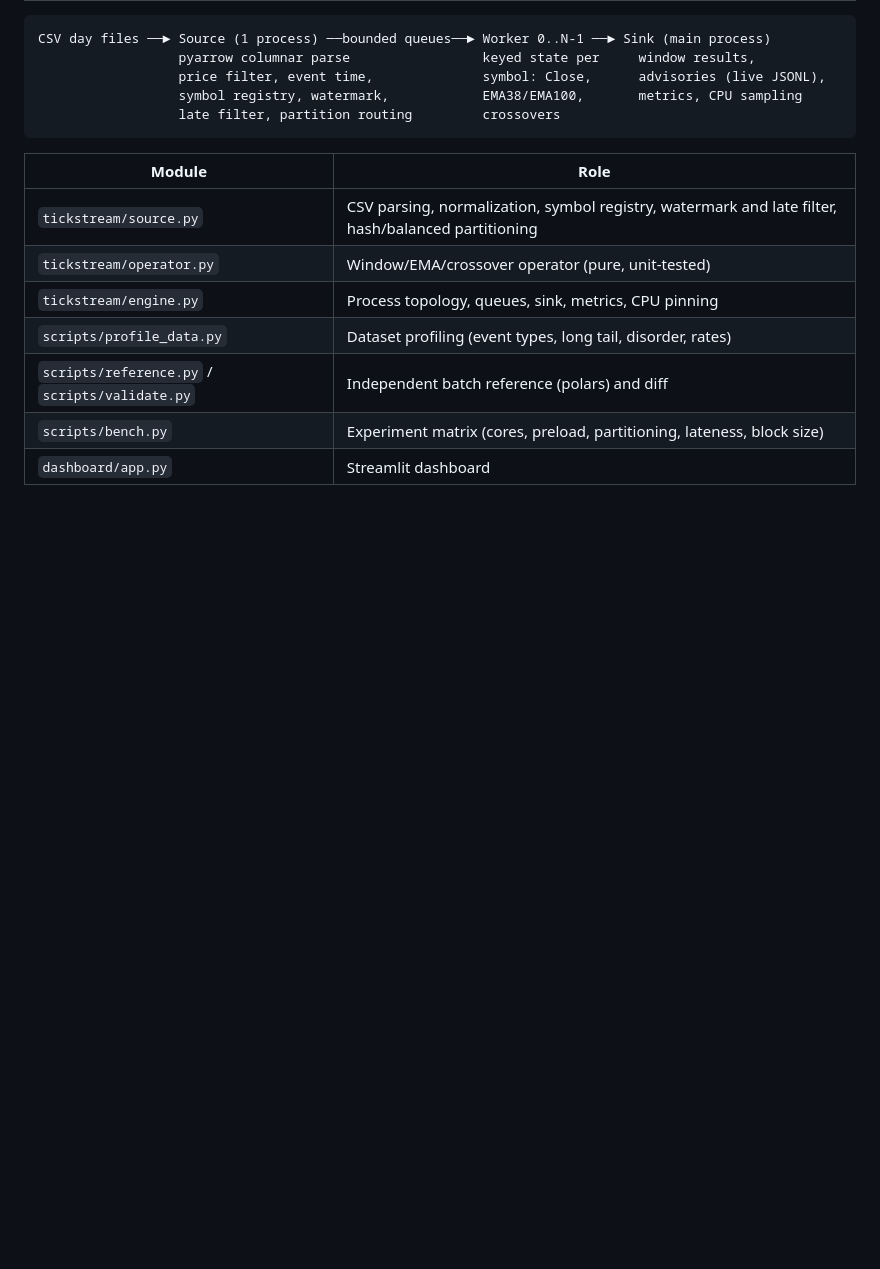
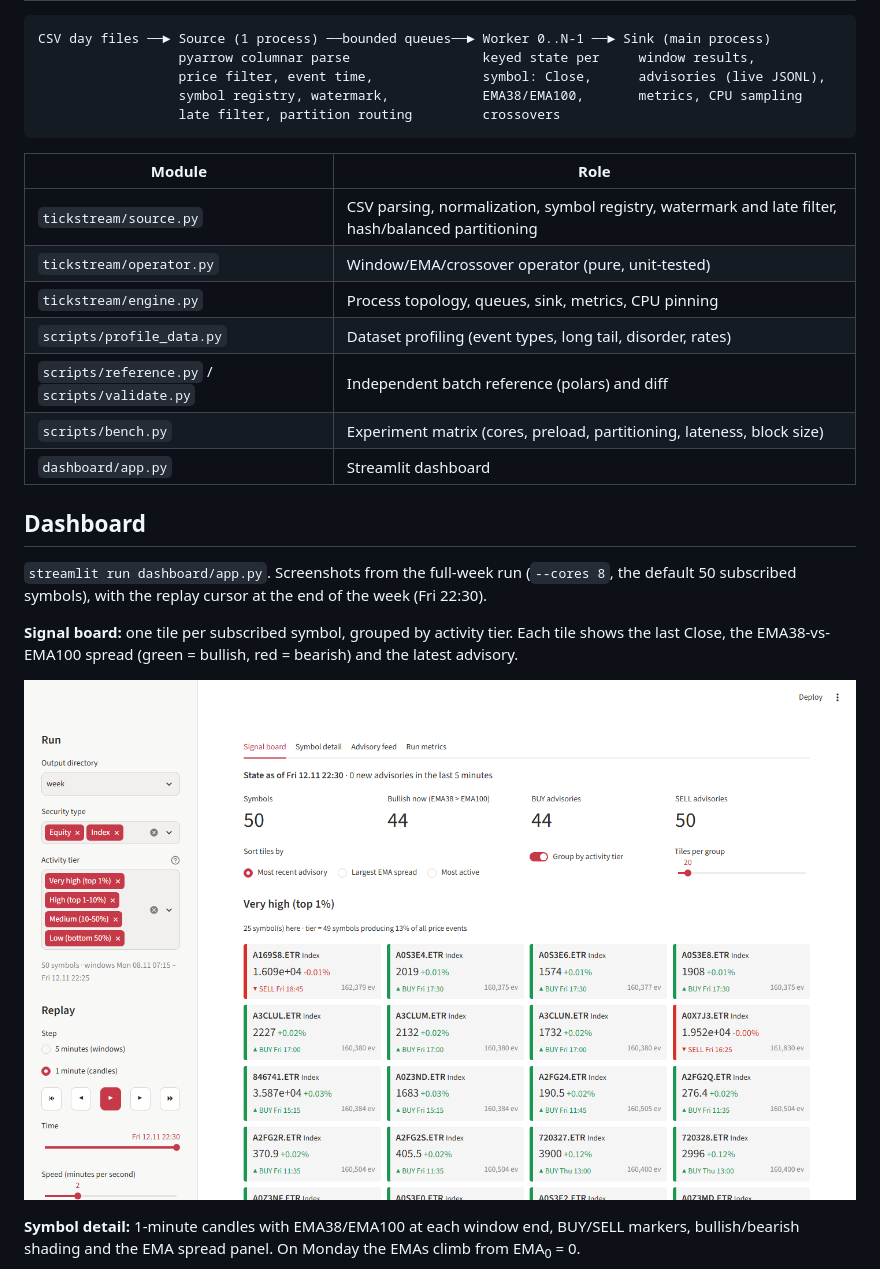
Before and after one commit to RedknanRonin/DetectingTradingTrends, a Markdown page: README.md, the part around one of its changes. Rendered like a GitHub page; pictures changed too: docs/screenshots/signal_board.png (added); blank space fills up the shorter version.

Commit message:
README: dashboard screenshots (full-week run)
Co-Authored-By: Claude Opus 5.5 <noreply@anthropic.com>

```diff
--- a/README.md
+++ b/README.md
@@ -29,3 +29,18 @@ CSV day files ──► Source (1 process) ──bounded queues──► Worker
 | `scripts/reference.py` / `scripts/validate.py` | Independent batch reference (polars) and diff |
 | `scripts/bench.py` | Experiment matrix (cores, preload, partitioning, lateness, block size) |
 | `dashboard/app.py` | Streamlit dashboard |
+
+## Dashboard
+
+`streamlit run dashboard/app.py`. Screenshots from the full-week run (`--cores 8`, the
+default 50 subscribed symbols), with the replay cursor at the end of the week (Fri 22:30).
+
+**Signal board:** one tile per subscribed symbol, grouped by activity tier. Each tile shows
+the last Close, the EMA38-vs-EMA100 spread (green = bullish, red = bearish) and the latest
+advisory.
+
+![Signal board](docs/screenshots/signal_board.png)
+
+**Symbol detail:** 1-minute candles with EMA38/EMA100 at each window end, BUY/SELL markers,
+bullish/bearish shading and the EMA spread panel. On Monday the EMAs climb from EMA<sub>0</sub> = 0.
+
```
Also changed, not shown: other parts of README.md (+12 -0 lines), docs/screenshots/advisory_feed.png (added), docs/screenshots/run_metrics.png (added), docs/screenshots/symbol_detail.png (added).
